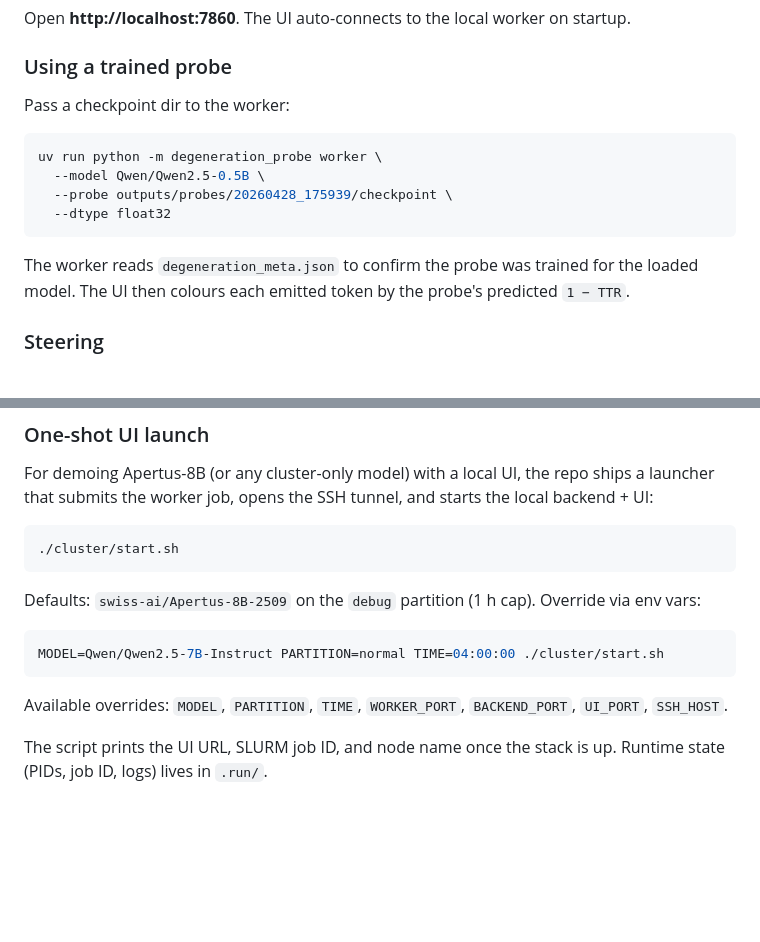
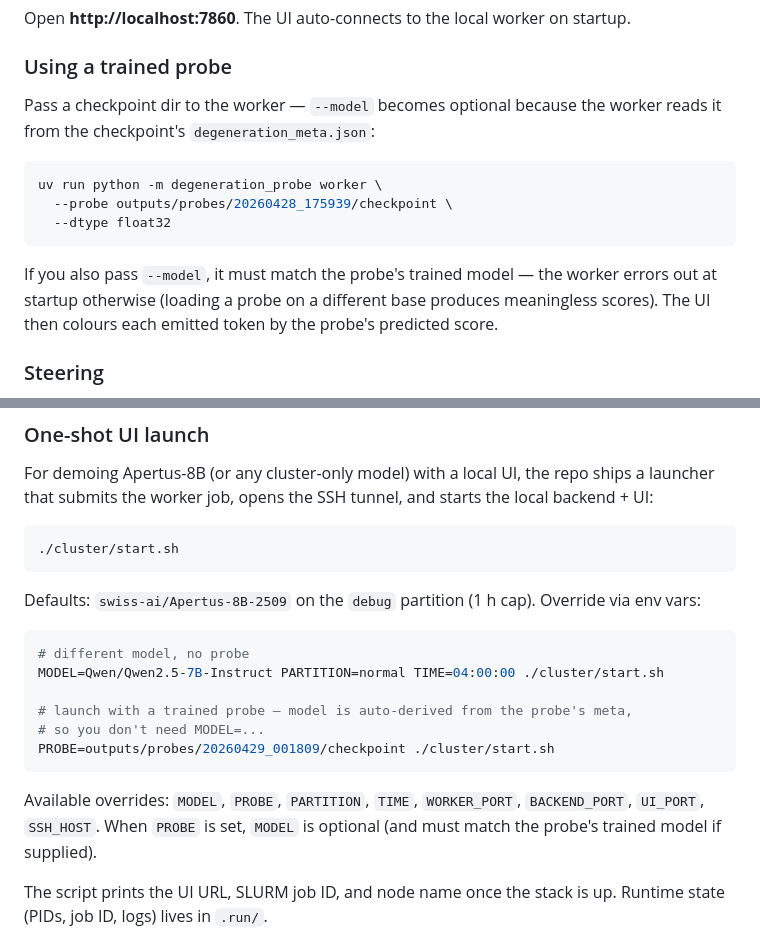
Before and after one commit to swiss-ai/degeneration-probe, a Markdown page: README.md, 2 parts joined by grey strips. Rendered like a GitHub page; blank space fills up the shorter version.

Commit message:
docs(README): document probe-derived model loading and PROBE= start.sh override

````diff
--- a/README.md
+++ b/README.md
@@ -198,16 +198,15 @@ Open **http://localhost:7860**. The UI auto-connects to the local worker on star
 
 ### Using a trained probe
 
-Pass a checkpoint dir to the worker:
+Pass a checkpoint dir to the worker — `--model` becomes optional because the worker reads it from the checkpoint's `degeneration_meta.json`:
 
 ```bash
 uv run python -m degeneration_probe worker \
-  --model Qwen/Qwen2.5-0.5B \
   --probe outputs/probes/20260428_175939/checkpoint \
   --dtype float32
 ```
 
-The worker reads `degeneration_meta.json` to confirm the probe was trained for the loaded model. The UI then colours each emitted token by the probe's predicted `1 − TTR`.
+If you also pass `--model`, it must match the probe's trained model — the worker errors out at startup otherwise (loading a probe on a different base produces meaningless scores). The UI then colours each emitted token by the probe's predicted score.
 
 ### Steering
 
@@ -232,10 +231,15 @@ For demoing Apertus-8B (or any cluster-only model) with a local UI, the repo shi
 Defaults: `swiss-ai/Apertus-8B-2509` on the `debug` partition (1 h cap). Override via env vars:
 
 ```bash
+# different model, no probe
 MODEL=Qwen/Qwen2.5-7B-Instruct PARTITION=normal TIME=04:00:00 ./cluster/start.sh
+
+# launch with a trained probe — model is auto-derived from the probe's meta,
+# so you don't need MODEL=...
+PROBE=outputs/probes/20260429_001809/checkpoint ./cluster/start.sh
 ```
 
-Available overrides: `MODEL`, `PARTITION`, `TIME`, `WORKER_PORT`, `BACKEND_PORT`, `UI_PORT`, `SSH_HOST`.
+Available overrides: `MODEL`, `PROBE`, `PARTITION`, `TIME`, `WORKER_PORT`, `BACKEND_PORT`, `UI_PORT`, `SSH_HOST`. When `PROBE` is set, `MODEL` is optional (and must match the probe's trained model if supplied).
 
 The script prints the UI URL, SLURM job ID, and node name once the stack is up. Runtime state (PIDs, job ID, logs) lives in `.run/`.
 
````
